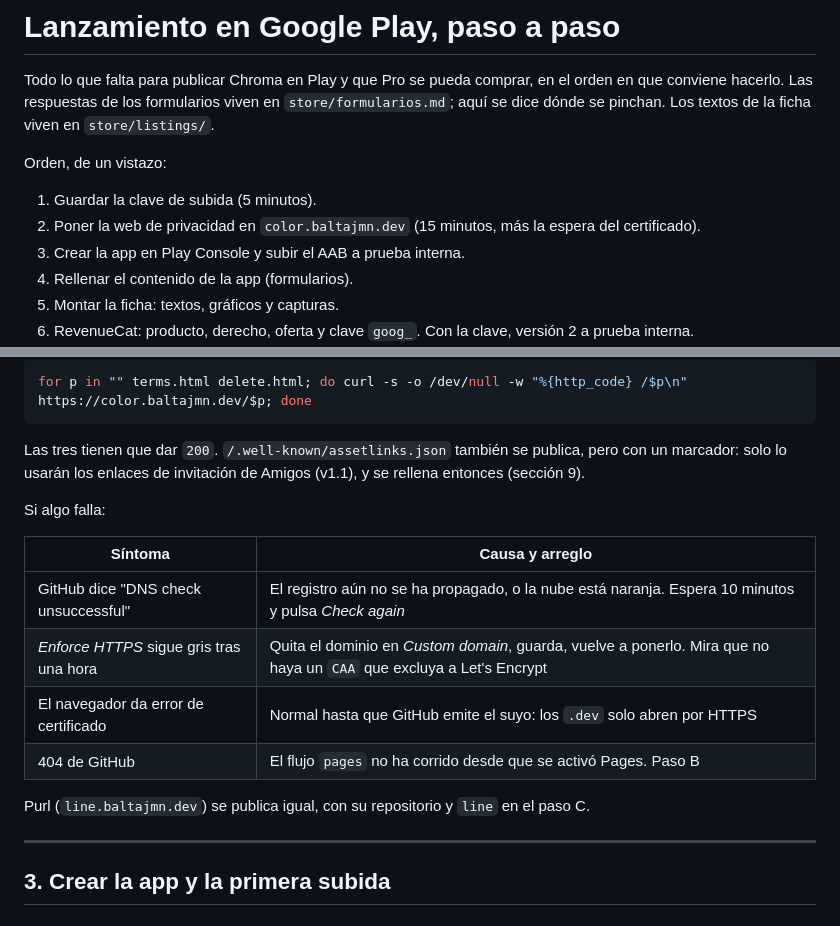
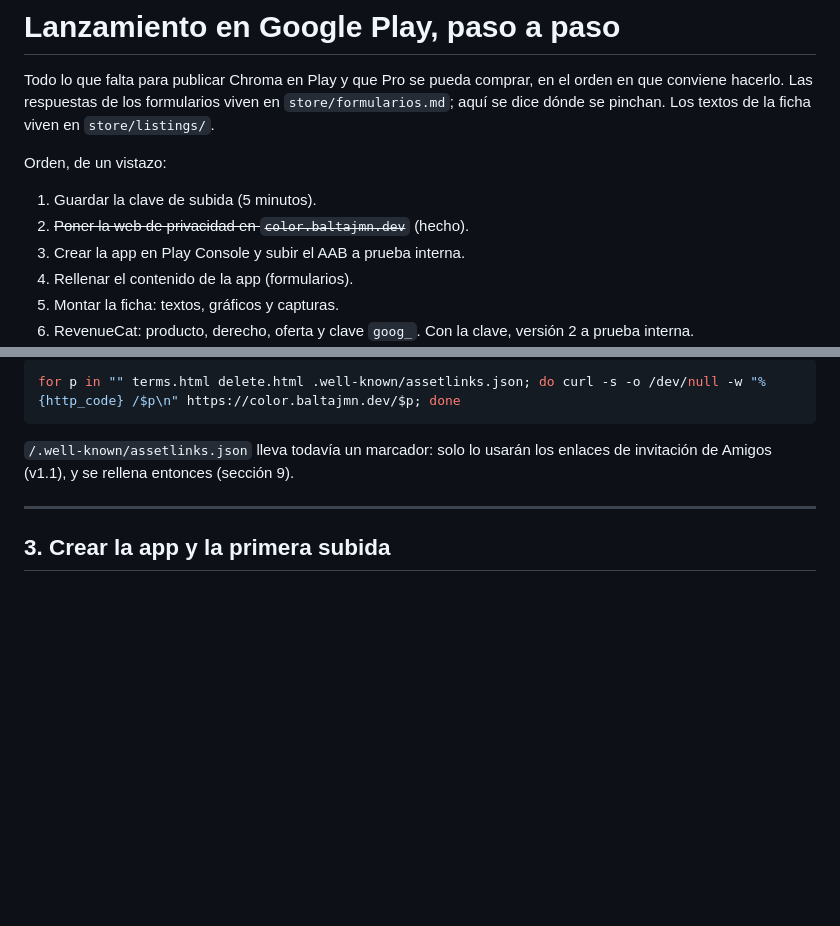
Before and after one commit to BaltaJmn/color, a Markdown page: store/lanzamiento-play.md, 2 parts joined by grey strips. Drawn GitHub-style; blank space fills up the shorter version.

````diff
--- a/store/lanzamiento-play.md
+++ b/store/lanzamiento-play.md
@@ -7,7 +7,7 @@ pinchan. Los textos de la ficha viven en `store/listings/`.
 Orden, de un vistazo:
 
 1. Guardar la clave de subida (5 minutos).
-2. Poner la web de privacidad en `color.baltajmn.dev` (15 minutos, más la espera del certificado).
+2. ~~Poner la web de privacidad en `color.baltajmn.dev`~~ (hecho).
 3. Crear la app en Play Console y subir el AAB a prueba interna.
 4. Rellenar el contenido de la app (formularios).
 5. Montar la ficha: textos, gráficos y capturas.
@@ -155,21 +96,10 @@ registro se queda puesto.
 
 ```bash
-for p in "" terms.html delete.html; do curl -s -o /dev/null -w "%{http_code} /$p\n" https://color.baltajmn.dev/$p; done
+for p in "" terms.html delete.html .well-known/assetlinks.json; do curl -s -o /dev/null -w "%{http_code} /$p\n" https://color.baltajmn.dev/$p; done
 ```
 
-Las tres tienen que dar `200`. `/.well-known/assetlinks.json` también se publica, pero con un marcador:
-solo lo usarán los enlaces de invitación de Amigos (v1.1), y se rellena entonces (sección 9).
-
-Si algo falla:
-
-| Síntoma | Causa y arreglo |
-|---|---|
-| GitHub dice "DNS check unsuccessful" | El registro aún no se ha propagado, o la nube está naranja. Espera 10 minutos y pulsa *Check again* |
-| *Enforce HTTPS* sigue gris tras una hora | Quita el dominio en *Custom domain*, guarda, vuelve a ponerlo. Mira que no haya un `CAA` que excluya a Let's Encrypt |
-| El navegador da error de certificado | Normal hasta que GitHub emite el suyo: los `.dev` solo abren por HTTPS |
-| 404 de GitHub | El flujo `pages` no ha corrido desde que se activó Pages. Paso B |
-
-Purl (`line.baltajmn.dev`) se publica igual, con su repositorio y `line` en el paso C.
+`/.well-known/assetlinks.json` lleva todavía un marcador: solo lo usarán los enlaces de invitación de
+Amigos (v1.1), y se rellena entonces (sección 9).
 
 ---
 
````
Also changed, not shown: other parts of store/lanzamiento-play.md (+20 -79 lines), store/formularios.md (+5 -15 lines).
